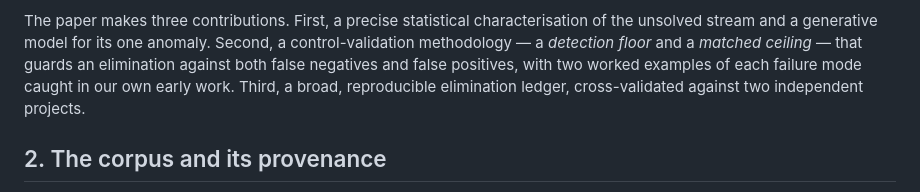
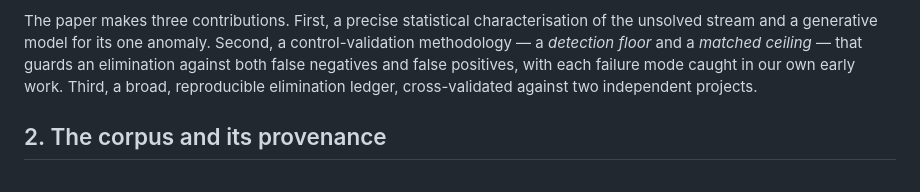
Before and after one commit to jens-wedin/liber-primus, a Markdown page: paper/liber-primus-cryptodiagnosis.md, the part around one of its changes. Rendered like a GitHub page.

```diff
--- a/paper/liber-primus-cryptodiagnosis.md
+++ b/paper/liber-primus-cryptodiagnosis.md
@@ -68,8 +68,7 @@ The paper makes three contributions. First, a precise statistical
 characterisation of the unsolved stream and a generative model for its one
 anomaly. Second, a control-validation methodology — a *detection floor* and a
 *matched ceiling* — that guards an elimination against both false negatives and
-false positives, with two worked examples of each failure mode caught in our own
-early work. Third, a broad, reproducible elimination ledger, cross-validated
+false positives, with each failure mode caught in our own early work. Third, a broad, reproducible elimination ledger, cross-validated
 against two independent projects.
 
 ## 2. The corpus and its provenance
```
Also changed, not shown: other parts of paper/liber-primus-cryptodiagnosis.md (+70 -14 lines).
